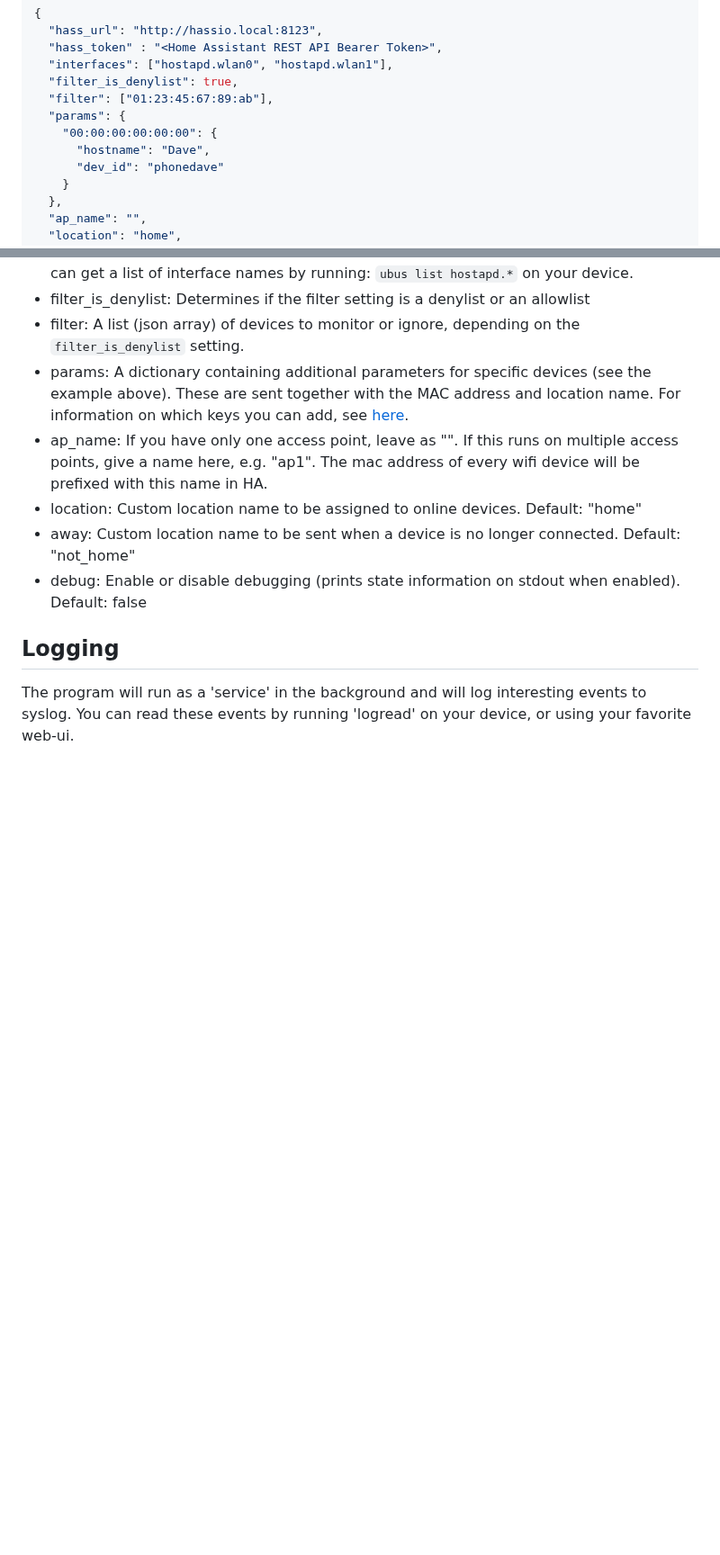
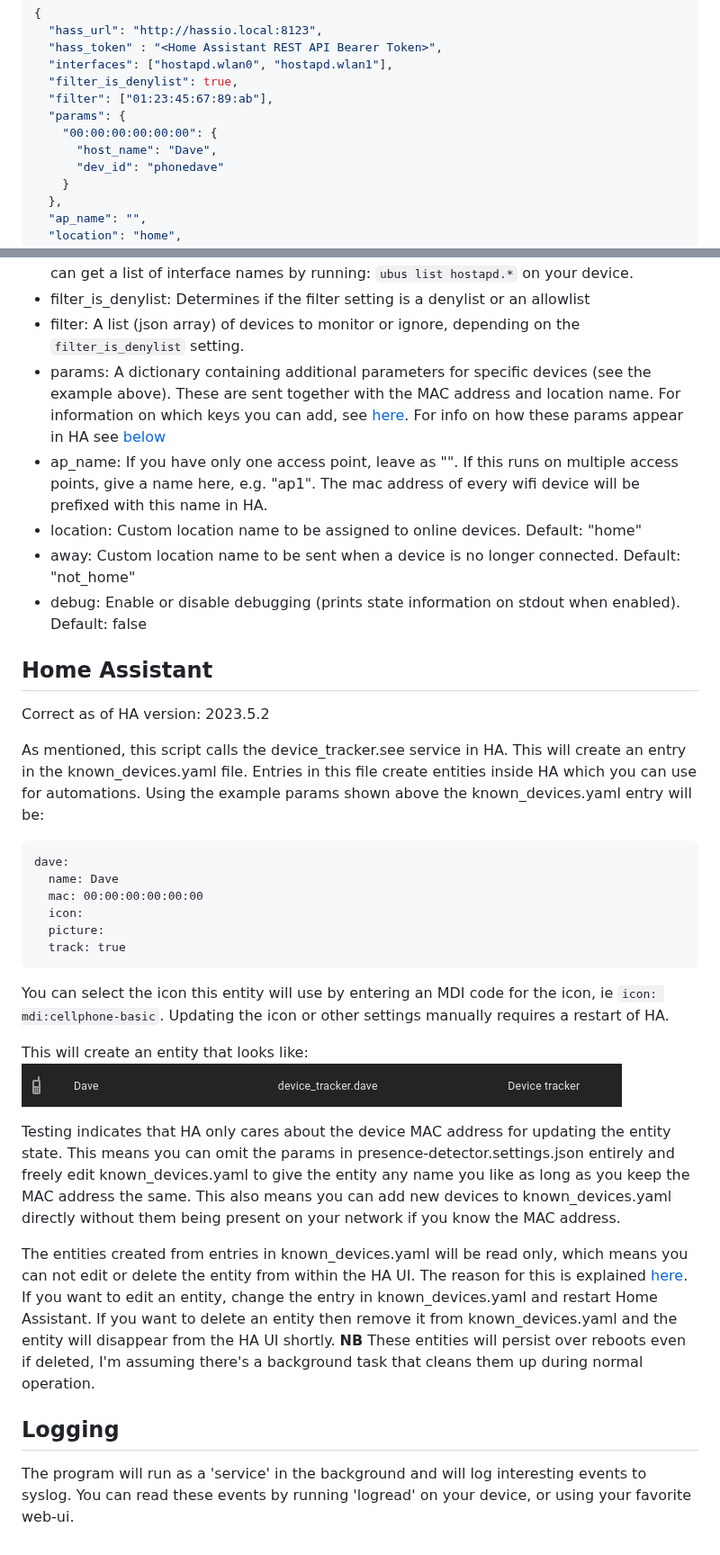
Before and after one commit to rmoesbergen/openwrt-ha-device-tracker, a Markdown page: README.md, 2 parts joined by grey strips. Shown at 90% size. GitHub-like rendering; pictures changed too: entity.png (added); blank space fills up the shorter version.

Commit message:
docs: Add more information on HA configuration (#30)

````diff
--- a/README.md
+++ b/README.md
@@ -29,7 +30,7 @@ The settings file looks like this:
   "filter": ["01:23:45:67:89:ab"],
   "params": {
     "00:00:00:00:00:00": {
-      "hostname": "Dave",
+      "host_name": "Dave",
       "dev_id": "phonedave"
     }
   },
@@ -47,12 +48,34 @@ Some settings will need a bit of explaining:
 * interfaces: This is an array of Wifi interface names to watch, prefixed with 'hostapd.' You can get a list of interface names by running: `ubus list hostapd.*` on your device.
 * filter_is_denylist: Determines if the filter setting is a denylist or an allowlist
 * filter: A list (json array) of devices to monitor or ignore, depending on the `filter_is_denylist` setting.
-* params: A dictionary containing additional parameters for specific devices (see the example above). These are sent together with the MAC address and location name. For information on which keys you can add, see [here](https://www.home-assistant.io/integrations/device_tracker/#device_trackersee-service).
+* params: A dictionary containing additional parameters for specific devices (see the example above). These are sent together with the MAC address and location name. For information on which keys you can add, see [here](https://www.home-assistant.io/integrations/device_tracker/#device_trackersee-service). For info on how these params appear in HA see [below](#home-assistant)
 * ap_name: If you have only one access point, leave as "". If this runs on multiple access points, give a name here, e.g. "ap1". The mac address of every wifi device will be prefixed with this name in HA.
 * location: Custom location name to be assigned to online devices. Default: "home"
 * away: Custom location name to be sent when a device is no longer connected. Default: "not_home"
 * debug: Enable or disable debugging (prints state information on stdout when enabled). Default: false
 
+## Home Assistant ##
+Correct as  of HA version: 2023.5.2
+
+As mentioned, this script calls the device_tracker.see service in HA. This will create an entry in the known_devices.yaml file. Entries in this file create entities inside HA which you can use for automations. Using the example params shown above the known_devices.yaml entry will be:
+```
+dave:
+  name: Dave
+  mac: 00:00:00:00:00:00
+  icon:
+  picture:
+  track: true
+```
+You can select the icon this entity will use by entering an MDI code for the icon, ie `icon: mdi:cellphone-basic`. Updating the icon or other settings manually requires a restart of HA.
+
+This will create an entity that looks like:
+![Entity](entity.png)
+
+Testing indicates that HA only cares about the device MAC address for updating the entity state. This means you can omit the params in presence-detector.settings.json entirely and freely edit known_devices.yaml to give the entity any name you like as long as you keep the MAC address the same. This also means you can add new devices to known_devices.yaml directly without them being present on your network if you know the MAC address.
+
+The entities created from entries in known_devices.yaml will be read only, which means you can not edit or delete the entity from within the HA UI. The reason for this is explained [here](https://www.home-assistant.io/faq/unique_id). If you want to edit an entity, change the entry in known_devices.yaml and restart Home Assistant. If you want to delete an entity then remove it from known_devices.yaml and the entity will disappear from the HA UI shortly. **NB** These entities will persist over reboots even if deleted, I'm assuming there's a background task that cleans them up during normal operation.
+
+
 ## Logging ##
 The program will run as a 'service' in the background and will log interesting events to syslog.
 You can read these events by running 'logread' on your device, or using your favorite web-ui.
````
Also changed, not shown: other parts of README.md (+2 -1 lines), 1 other file.
